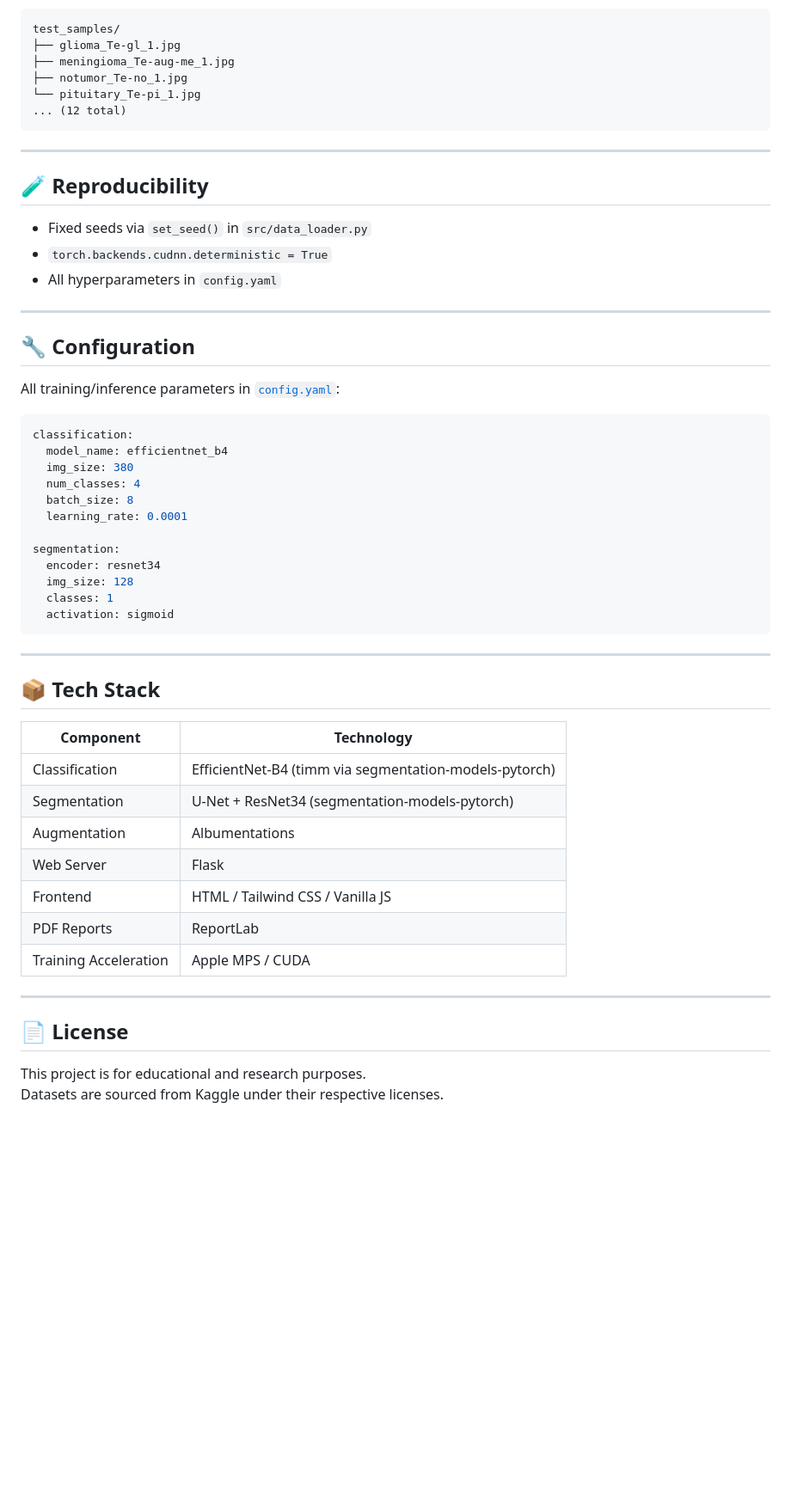
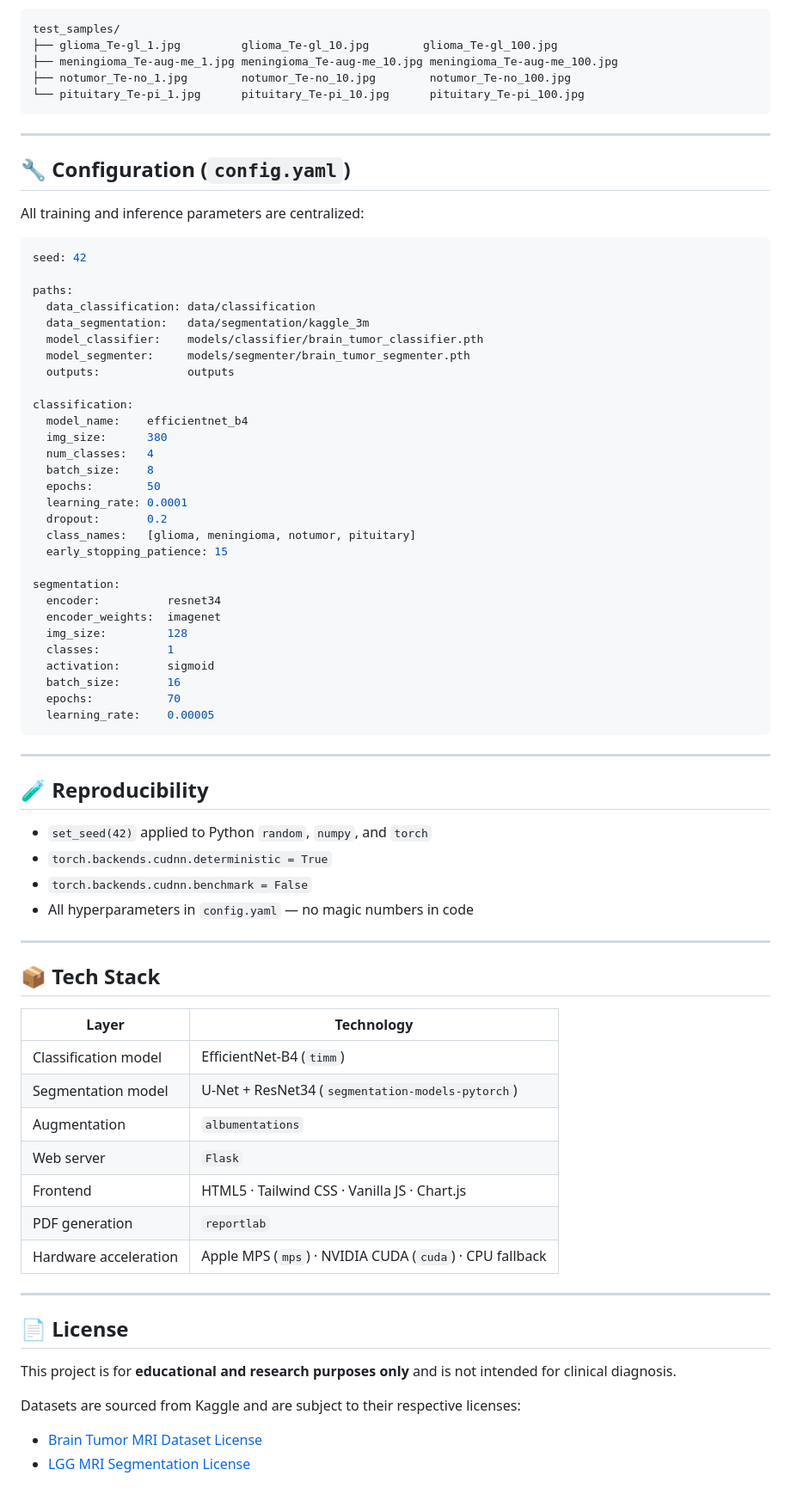
Before and after one commit to Saisuman55/NeuroVR, a Markdown page: README.md, the part around one of its changes. Shown at 86% size. Drawn GitHub-style; blank space fills up the shorter version.

````diff
--- a/README.md
+++ b/README.md
@@ -209,59 +274,79 @@ python src/evaluate.py --task segmentation --num_visualize 10
 
 ```
 test_samples/
-├── glioma_Te-gl_1.jpg
-├── meningioma_Te-aug-me_1.jpg
-├── notumor_Te-no_1.jpg
-└── pituitary_Te-pi_1.jpg
-... (12 total)
+├── glioma_Te-gl_1.jpg         glioma_Te-gl_10.jpg        glioma_Te-gl_100.jpg
+├── meningioma_Te-aug-me_1.jpg meningioma_Te-aug-me_10.jpg meningioma_Te-aug-me_100.jpg
+├── notumor_Te-no_1.jpg        notumor_Te-no_10.jpg        notumor_Te-no_100.jpg
+└── pituitary_Te-pi_1.jpg      pituitary_Te-pi_10.jpg      pituitary_Te-pi_100.jpg
+```
+
+---
+
+## 🔧 Configuration (`config.yaml`)
+
+All training and inference parameters are centralized:
+
+```yaml
+seed: 42
+
+paths:
+  data_classification: data/classification
+  data_segmentation:   data/segmentation/kaggle_3m
+  model_classifier:    models/classifier/brain_tumor_classifier.pth
+  model_segmenter:     models/segmenter/brain_tumor_segmenter.pth
+  outputs:             outputs
+
+classification:
+  model_name:    efficientnet_b4
+  img_size:      380
+  num_classes:   4
+  batch_size:    8
+  epochs:        50
+  learning_rate: 0.0001
+  dropout:       0.2
+  class_names:   [glioma, meningioma, notumor, pituitary]
+  early_stopping_patience: 15
+
+segmentation:
+  encoder:          resnet34
+  encoder_weights:  imagenet
+  img_size:         128
+  classes:          1
+  activation:       sigmoid
+  batch_size:       16
+  epochs:           70
+  learning_rate:    0.00005
 ```
 
 ---
 
 ## 🧪 Reproducibility
 
-- Fixed seeds via `set_seed()` in `src/data_loader.py`
+- `set_seed(42)` applied to Python `random`, `numpy`, and `torch`
 - `torch.backends.cudnn.deterministic = True`
-- All hyperparameters in `config.yaml`
-
----
-
-## 🔧 Configuration
-
-All training/inference parameters in [`config.yaml`](config.yaml):
-
-```yaml
-classification:
-  model_name: efficientnet_b4
-  img_size: 380
-  num_classes: 4
-  batch_size: 8
-  learning_rate: 0.0001
-
-segmentation:
-  encoder: resnet34
-  img_size: 128
-  classes: 1
-  activation: sigmoid
-```
+- `torch.backends.cudnn.benchmark = False`
+- All hyperparameters in `config.yaml` — no magic numbers in code
 
 ---
 
 ## 📦 Tech Stack
 
-| Component | Technology |
+| Layer | Technology |
 |---|---|
-| Classification | EfficientNet-B4 (timm via segmentation-models-pytorch) |
-| Segmentation | U-Net + ResNet34 (segmentation-models-pytorch) |
-| Augmentation | Albumentations |
-| Web Server | Flask |
-| Frontend | HTML / Tailwind CSS / Vanilla JS |
-| PDF Reports | ReportLab |
-| Training Acceleration | Apple MPS / CUDA |
+| Classification model | EfficientNet-B4 (`timm`) |
+| Segmentation model | U-Net + ResNet34 (`segmentation-models-pytorch`) |
+| Augmentation | `albumentations` |
+| Web server | `Flask` |
+| Frontend | HTML5 · Tailwind CSS · Vanilla JS · Chart.js |
+| PDF generation | `reportlab` |
+| Hardware acceleration | Apple MPS (`mps`) · NVIDIA CUDA (`cuda`) · CPU fallback |
 
 ---
 
 ## 📄 License
 
-This project is for educational and research purposes.
-Datasets are sourced from Kaggle under their respective licenses.
+This project is for **educational and research purposes only** and is not intended for clinical diagnosis.
+
+Datasets are sourced from Kaggle and are subject to their respective licenses:
+- [Brain Tumor MRI Dataset License](https://www.kaggle.com/datasets/masoudnickparvar/brain-tumor-mri-dataset)
+- [LGG MRI Segmentation License](https://www.kaggle.com/datasets/mateuszbuda/lgg-mri-segmentation)
````
Also changed, not shown: other parts of README.md (+152 -87 lines).
